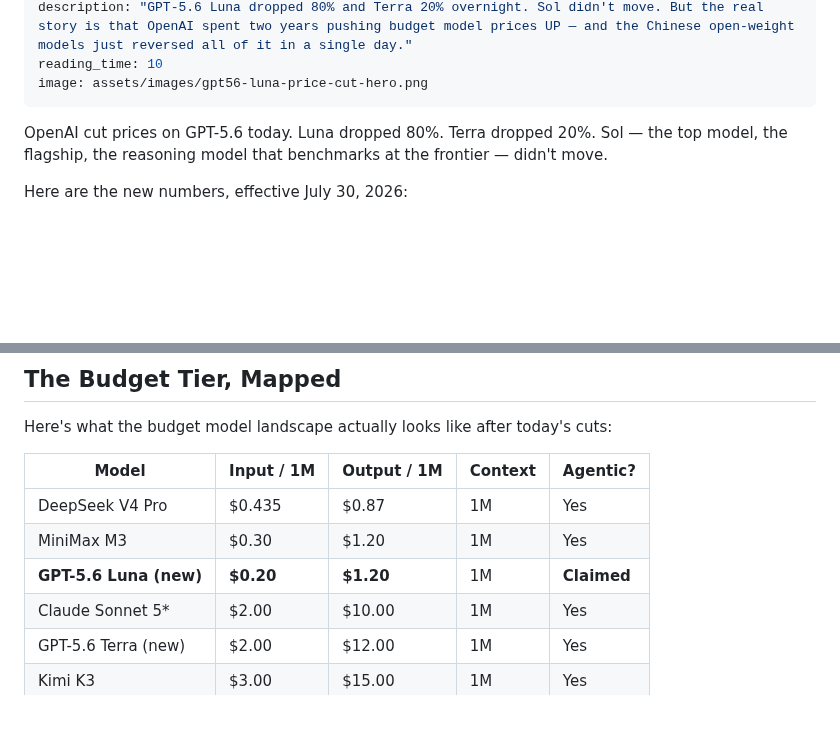
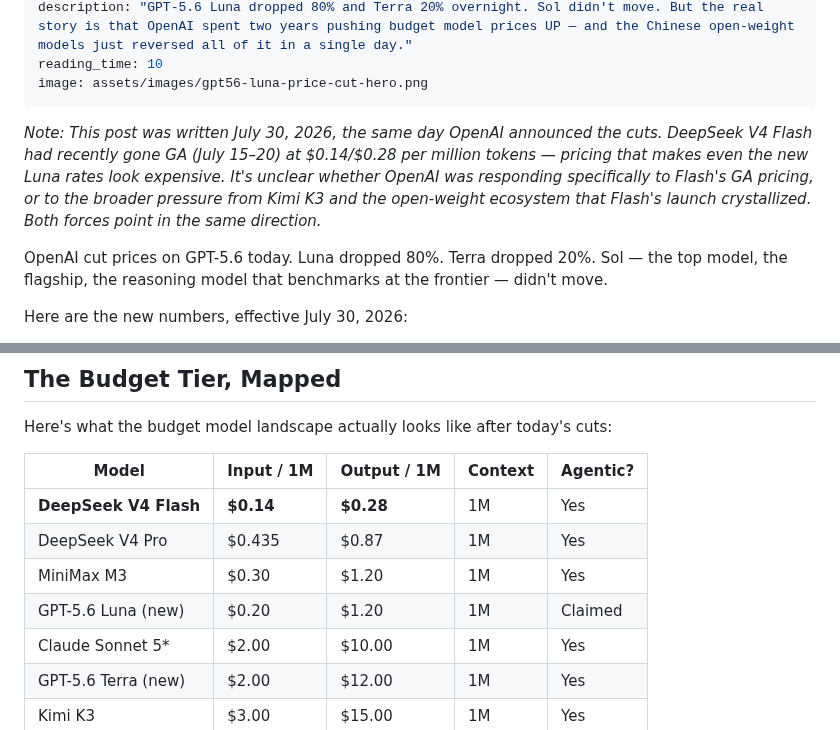
Before and after one commit to totalwindupflightsystems/blog, a Markdown page: articles/gpt56-luna-price-cut.md, 2 parts joined by grey strips. Drawn GitHub-style; blank space fills up the shorter version.

Commit message:
Add DeepSeek V4 Flash (/usr/bin/bash.14//usr/bin/bash.28) and timing note re: GA before OpenAI cuts
Flash GA'd July 15-20 at /usr/bin/bash.14//usr/bin/bash.28 — even cheaper than Luna's new /usr/bin/bash.20/.20. Added editorial note at top acknowledging timing ambiguity: did OpenAI respond to Flash specifically, or the broader open-weight pressure Flash crystallized?

Co-authored-by: Alexis Okuwa <wojonstech@gmail.com>

```diff
--- a/articles/gpt56-luna-price-cut.md
+++ b/articles/gpt56-luna-price-cut.md
@@ -7,6 +7,8 @@ description: "GPT-5.6 Luna dropped 80% and Terra 20% overnight. Sol didn't move.
 reading_time: 10
 image: assets/images/gpt56-luna-price-cut-hero.png
 ---
+
+*Note: This post was written July 30, 2026, the same day OpenAI announced the cuts. DeepSeek V4 Flash had recently gone GA (July 15–20) at $0.14/$0.28 per million tokens — pricing that makes even the new Luna rates look expensive. It's unclear whether OpenAI was responding specifically to Flash's GA pricing, or to the broader pressure from Kimi K3 and the open-weight ecosystem that Flash's launch crystallized. Both forces point in the same direction.*
 
 OpenAI cut prices on GPT-5.6 today. Luna dropped 80%. Terra dropped 20%. Sol — the top model, the flagship, the reasoning model that benchmarks at the frontier — didn't move.
 
@@ -63,9 +65,10 @@ Here's what the budget model landscape actually looks like after today's cuts:
 
 | Model | Input / 1M | Output / 1M | Context | Agentic? |
 |-------|-----------|------------|---------|----------|
+| **DeepSeek V4 Flash** | **$0.14** | **$0.28** | 1M | Yes |
 | DeepSeek V4 Pro | $0.435 | $0.87 | 1M | Yes |
 | MiniMax M3 | $0.30 | $1.20 | 1M | Yes |
-| **GPT-5.6 Luna (new)** | **$0.20** | **$1.20** | 1M | **Claimed** |
+| GPT-5.6 Luna (new) | $0.20 | $1.20 | 1M | Claimed |
 | Claude Sonnet 5* | $2.00 | $10.00 | 1M | Yes |
 | GPT-5.6 Terra (new) | $2.00 | $12.00 | 1M | Yes |
 | Kimi K3 | $3.00 | $15.00 | 1M | Yes |
```
